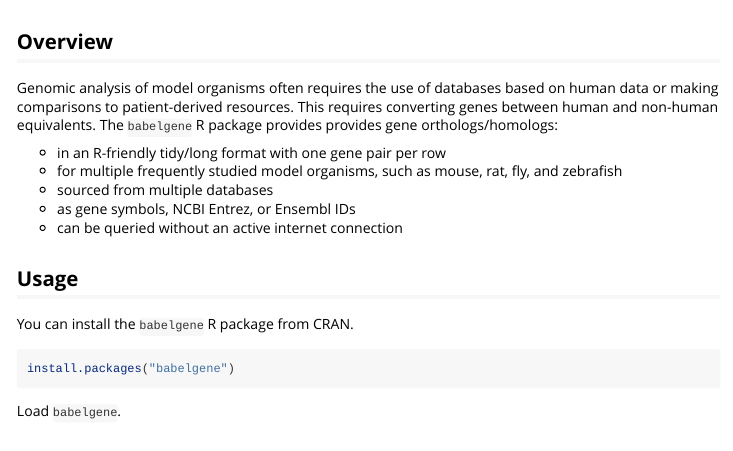
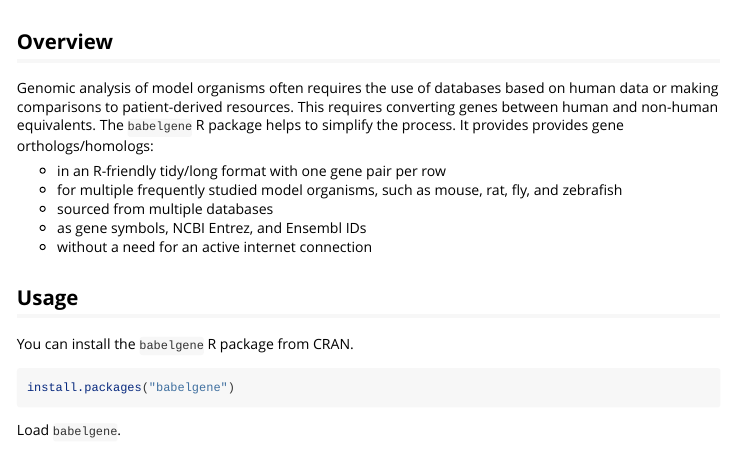
Before and after one commit to igordot/babelgene, an R Markdown document (vignettes/babelgene-intro.Rmd): the page in a window 1100 px wide, from 60 px down. Rendered offline with R 4.5, knitr and Pandoc, with nearby package versions; some code elsewhere in the file could not run offline.

Commit message:
Clean up documentation

```diff
--- a/vignettes/babelgene-intro.Rmd
+++ b/vignettes/babelgene-intro.Rmd
@@ -18,13 +18,14 @@ knitr::opts_chunk$set(
 
 Genomic analysis of model organisms often requires the use of databases based on human data or making comparisons to patient-derived resources.
 This requires converting genes between human and non-human equivalents.
-The `babelgene` R package provides provides gene orthologs/homologs:
+The `babelgene` R package helps to simplify the process.
+It provides provides gene orthologs/homologs:
 
 * in an R-friendly tidy/long format with one gene pair per row
 * for multiple frequently studied model organisms, such as mouse, rat, fly, and zebrafish
 * sourced from multiple databases
-* as gene symbols, NCBI Entrez, or Ensembl IDs
-* can be queried without an active internet connection
+* as gene symbols, NCBI Entrez, and Ensembl IDs
+* without a need for an active internet connection
 
 ## Usage
 
```
Also changed, not shown: R/functions.R (+6 -6 lines), README.md.
